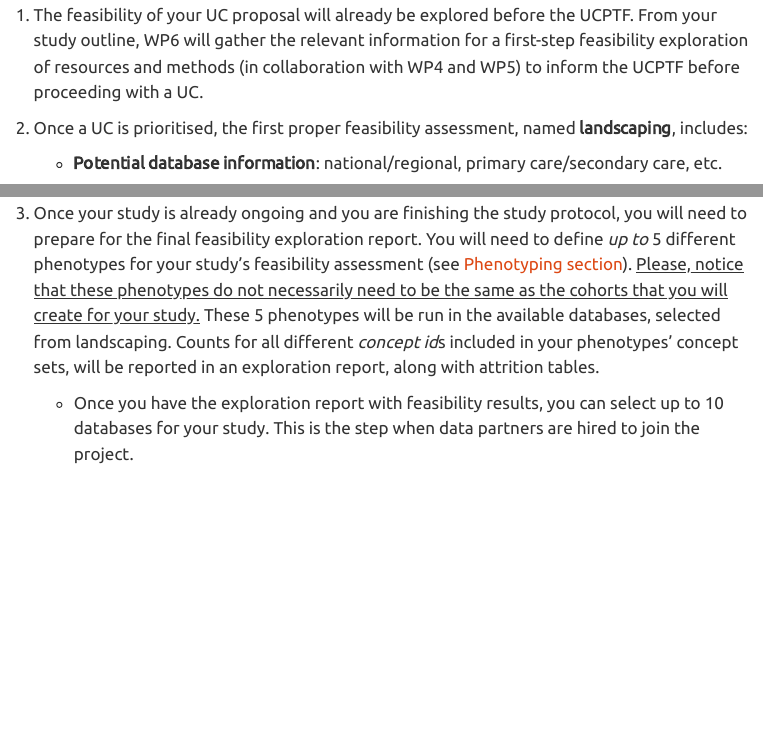
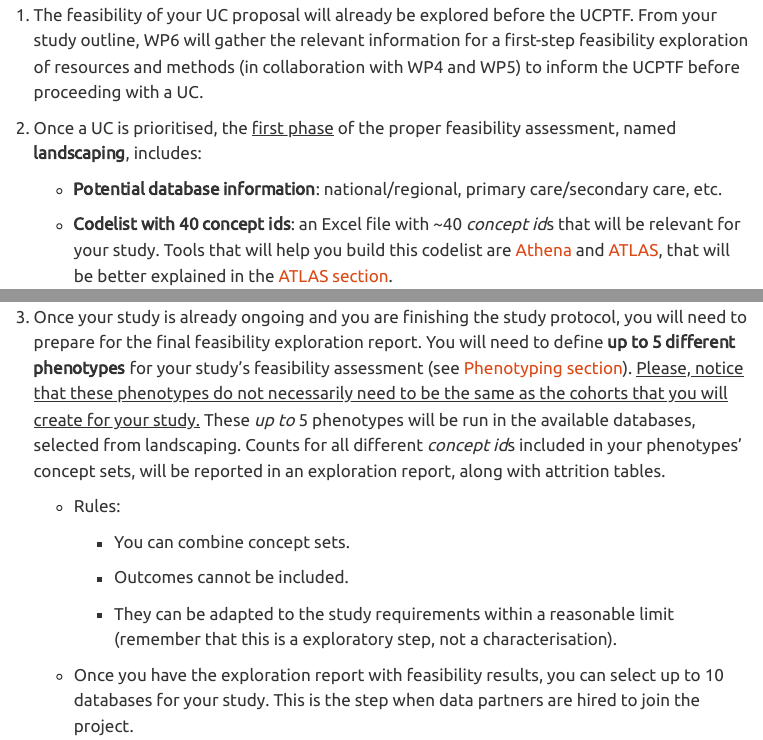
Before and after one commit to aida-pm/GREGonBoard, a Quarto document (chapters/standard_procedure.qmd): the page in a window 1100 px wide, from 130 px down, and a second part further down, joined at a grey line. Rendered offline with R 4.5, knitr and Pandoc in place of Quarto, with nearby package versions; menus at the side of the page are left out.

Commit message:
applied changes of lucia b

```diff
--- a/chapters/standard_procedure.qmd
+++ b/chapters/standard_procedure.qmd
@@ -7,7 +7,7 @@
 
 1.  The feasibility of your UC proposal will already be explored before the UCPTF. From your study outline, WP6 will gather the relevant information for a first-step feasibility exploration of resources and methods (in collaboration with WP4 and WP5) to inform the UCPTF before proceeding with a UC.
 
-2.  Once a UC is prioritised, the first proper feasibility assessment, named **landscaping**, includes:
+2.  Once a UC is prioritised, the [first phase]{.underline} of the proper feasibility assessment, named **landscaping**, includes:
 
     - **Potential database information**: national/regional, primary care/secondary care, etc.
 
@@ -15,7 +15,15 @@
 
     - With this landscaping, data partners will be selected among the GREG consortium, the [EHDEN portal](https://portal.ehden.eu/) or other particularly relevant data holders.
 
-3.  Once your study is already ongoing and you are finishing the study protocol, you will need to prepare for the final feasibility exploration report. You will need to define *up to* 5 different phenotypes for your study's feasibility assessment (see [Phenotyping section](#0)). [Please, notice that these phenotypes do not necessarily need to be the same as the cohorts that you will create for your study.]{.underline} These 5 phenotypes will be run in the available databases, selected from landscaping. Counts for all different *concept id*s included in your phenotypes' concept sets, will be reported in an exploration report, along with attrition tables.
+3.  Once your study is already ongoing and you are finishing the study protocol, you will need to prepare for the final feasibility exploration report. You will need to define **up to** **5 different phenotypes** for your study's feasibility assessment (see [Phenotyping section](#0)). [Please, notice that these phenotypes do not necessarily need to be the same as the cohorts that you will create for your study.]{.underline} These *up to* 5 phenotypes will be run in the available databases, selected from landscaping. Counts for all different *concept id*s included in your phenotypes' concept sets, will be reported in an exploration report, along with attrition tables.
+
+    - Rules:
+
+      - You can combine concept sets.
+
+      - Outcomes cannot be included.
+
+      - They can be adapted to the study requirements within a reasonable limit (remember that this is a exploratory step, not a characterisation).
 
     - Once you have the exploration report with feasibility results, you can select up to 10 databases for your study. This is the step when data partners are hired to join the project.
 
```
Also changed, not shown: docs/search.json, 1 other file.
